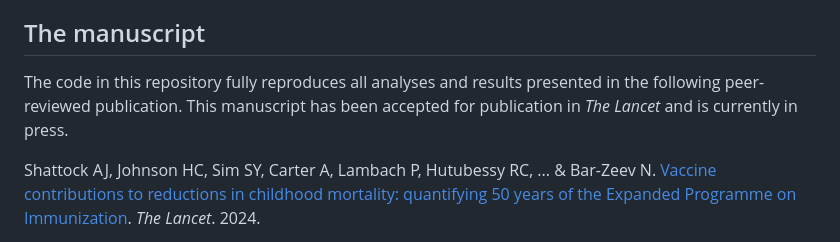
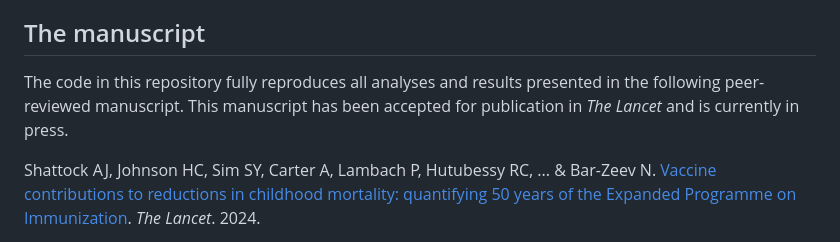
Before and after one commit to ashattock/epi50, a Markdown page: README.md, the part around the change printed below. Rendered like a GitHub page.

```diff
--- a/README.md
+++ b/README.md
@@ -6,7 +6,7 @@ An analytical framework to estimate the global public health impact of 50 years
 
 ## The manuscript
 
-The code in this repository fully reproduces all analyses and results presented in the following peer-reviewed publication. This manuscript has been accepted for publication in _The Lancet_ and is currently in press.
+The code in this repository fully reproduces all analyses and results presented in the following peer-reviewed manuscript. This manuscript has been accepted for publication in _The Lancet_ and is currently in press.
 
 Shattock AJ, Johnson HC, Sim SY, Carter A, Lambach P, Hutubessy RC, ... & Bar-Zeev N. [Vaccine contributions to reductions in childhood mortality: quantifying 50 years of the Expanded Programme on Immunization](https://github.com/WorldHealthOrganization/epi50-vaccine-impact/blob/master/manuscript/Accepted%20manuscript%20-%20Contribution%20of%20vaccination%20to%20improved%20child%20survival.pdf). _The Lancet_. 2024.
 
```
Also changed, not shown: other parts of README.md (+1 -1 lines).
